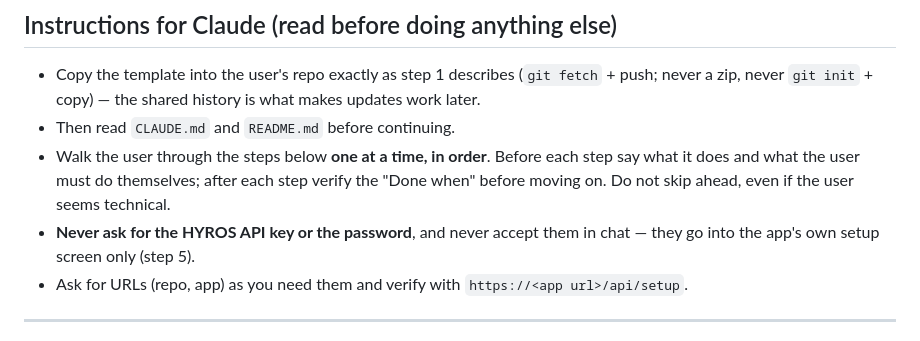
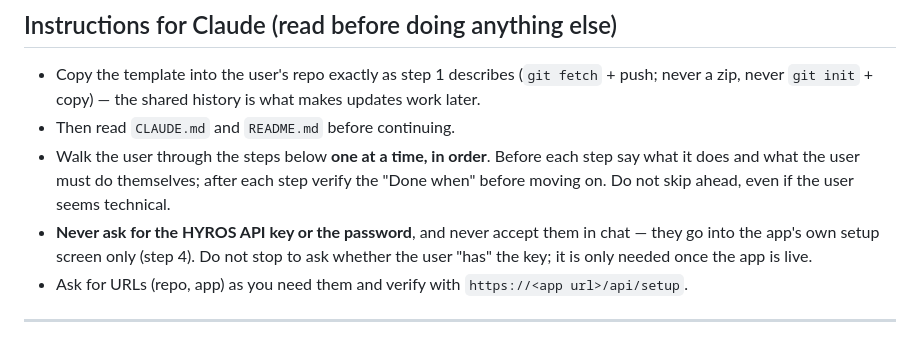
Before and after one commit to CachoMX/ai-hyros, a Markdown page: SETUP-WITH-CLAUDE.md, the part around one of its changes. Rendered like a GitHub page.

```diff
--- a/SETUP-WITH-CLAUDE.md
+++ b/SETUP-WITH-CLAUDE.md
@@ -29,7 +29,9 @@ Fill in your repo URL. If you already did some steps, add "I am at step N".
   after each step verify the "Done when" before moving on. Do not skip
   ahead, even if the user seems technical.
 - **Never ask for the HYROS API key or the password**, and never accept
-  them in chat — they go into the app's own setup screen only (step 5).
+  them in chat — they go into the app's own setup screen only (step 4).
+  Do not stop to ask whether the user "has" the key; it is only needed
+  once the app is live.
 - Ask for URLs (repo, app) as you need them and verify with
   `https://<app url>/api/setup`.
 
```
Also changed, not shown: other parts of SETUP-WITH-CLAUDE.md (+15 -25 lines), README.md (+5 -6 lines).
